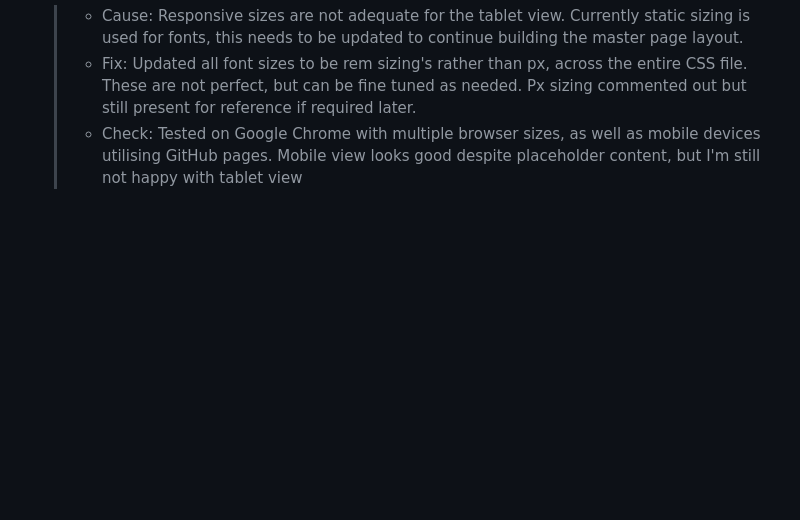
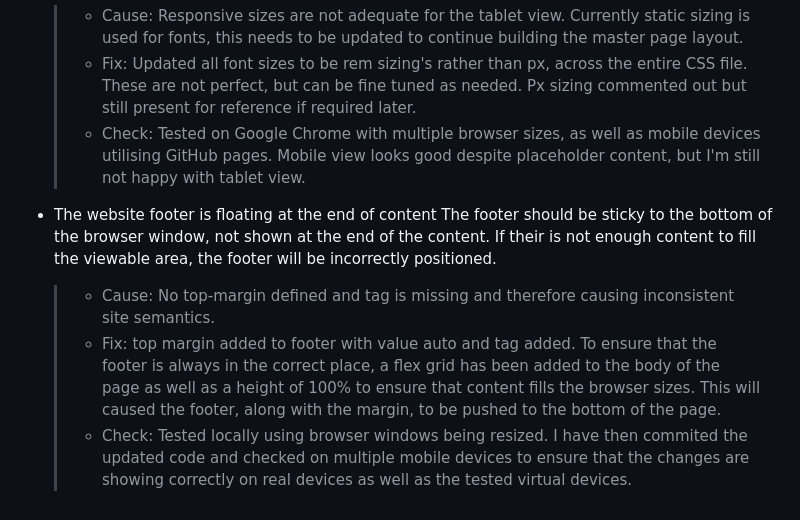
Before and after one commit to omp5gsel/StarcrossExmouthFerry, a Markdown page: README.md, the part around the change. GitHub-like rendering; blank space fills up the shorter version.

Commit message:
Updated README: Documented changes to footer positioning and font sizing for improved responsiveness and site semantics.

```diff
--- a/README.md
+++ b/README.md
@@ -124,4 +124,10 @@ The incorrect navigation layout is beign shown on the tablet view, which matches
 As mentioned in the previous issues, the change to the navigation is causing overlapping and deformation on mobile views.
   >+ Cause:   Responsive sizes are not adequate for the tablet view. Currently static sizing is used for fonts, this needs to be updated to continue building the master page layout.
   >+ Fix:     Updated all font sizes to be rem sizing's rather than px, across the entire CSS file. These are not perfect, but can be fine tuned as needed. Px sizing commented out but still present for reference if required later.
-  >+ Check:   Tested on Google Chrome with multiple browser sizes, as well as mobile devices utilising GitHub pages. Mobile view looks good despite placeholder content, but I'm still not happy with tablet view
+  >+ Check:   Tested on Google Chrome with multiple browser sizes, as well as mobile devices utilising GitHub pages. Mobile view looks good despite placeholder content, but I'm still not happy with tablet view.
+
++ The website footer is floating at the end of content
+The footer should be sticky to the bottom of the browser window, not shown at the end of the content. If their is not enough content to fill the viewable area, the footer will be incorrectly positioned.
+  >+ Cause:   No top-margin defined and <main> tag is missing and therefore causing inconsistent site semantics.
+  >+ Fix:     top margin added to footer with value auto and <main> tag added. To ensure that the footer is always in the correct place, a flex grid has been added to the body of the page as well as a height of 100% to ensure that content fills the browser sizes. This will caused the footer, along with the margin, to be pushed to the bottom of the page.
+  >+ Check:   Tested locally using browser windows being resized. I have then commited the updated code and checked on multiple mobile devices to ensure that the changes are showing correctly on real devices as well as the tested virtual devices.
```
